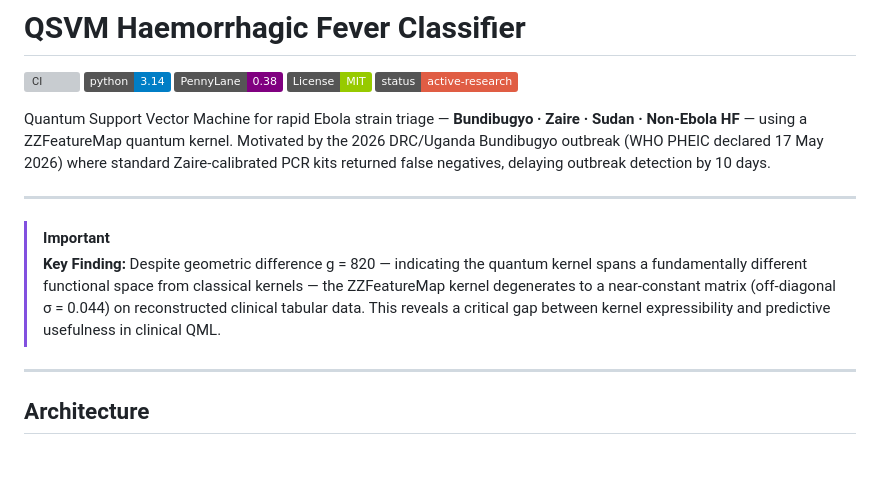
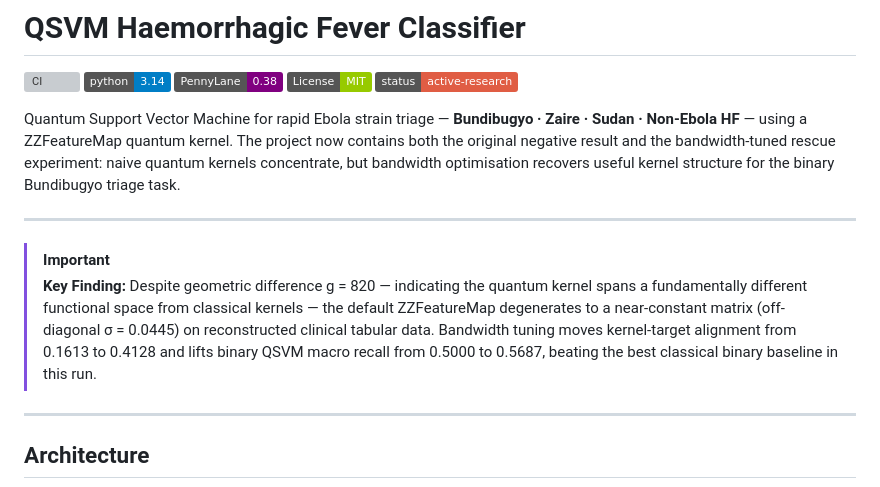
Before and after one commit to Vishnu2707/qsvm-ebola-classifier, a Markdown page: README.md, the part around the change. Drawn GitHub-style; badges without logos; blank space fills up the shorter version; grey boxes are pictures that could not be loaded.

Commit message:
docs: refresh README headline for rescue result

```diff
--- a/README.md
+++ b/README.md
@@ -6,12 +6,12 @@
 ![License: MIT](https://img.shields.io/badge/License-MIT-green.svg)
 ![Status](https://img.shields.io/badge/status-active--research-red)
 
-Quantum Support Vector Machine for rapid Ebola strain triage — **Bundibugyo · Zaire · Sudan · Non-Ebola HF** — using a ZZFeatureMap quantum kernel. Motivated by the 2026 DRC/Uganda Bundibugyo outbreak (WHO PHEIC declared 17 May 2026) where standard Zaire-calibrated PCR kits returned false negatives, delaying outbreak detection by 10 days.
+Quantum Support Vector Machine for rapid Ebola strain triage — **Bundibugyo · Zaire · Sudan · Non-Ebola HF** — using a ZZFeatureMap quantum kernel. The project now contains both the original negative result and the bandwidth-tuned rescue experiment: naive quantum kernels concentrate, but bandwidth optimisation recovers useful kernel structure for the binary Bundibugyo triage task.
 
 ---
 
 > [!IMPORTANT]
-> **Key Finding:** Despite geometric difference g = 820 — indicating the quantum kernel spans a fundamentally different functional space from classical kernels — the ZZFeatureMap kernel degenerates to a near-constant matrix (off-diagonal σ = 0.044) on reconstructed clinical tabular data. This reveals a critical gap between kernel expressibility and predictive usefulness in clinical QML.
+> **Key Finding:** Despite geometric difference g = 820 — indicating the quantum kernel spans a fundamentally different functional space from classical kernels — the default ZZFeatureMap degenerates to a near-constant matrix (off-diagonal σ = 0.0445) on reconstructed clinical tabular data. Bandwidth tuning moves kernel-target alignment from 0.1613 to 0.4128 and lifts binary QSVM macro recall from 0.5000 to 0.5687, beating the best classical binary baseline in this run.
 
 ---
 
```
